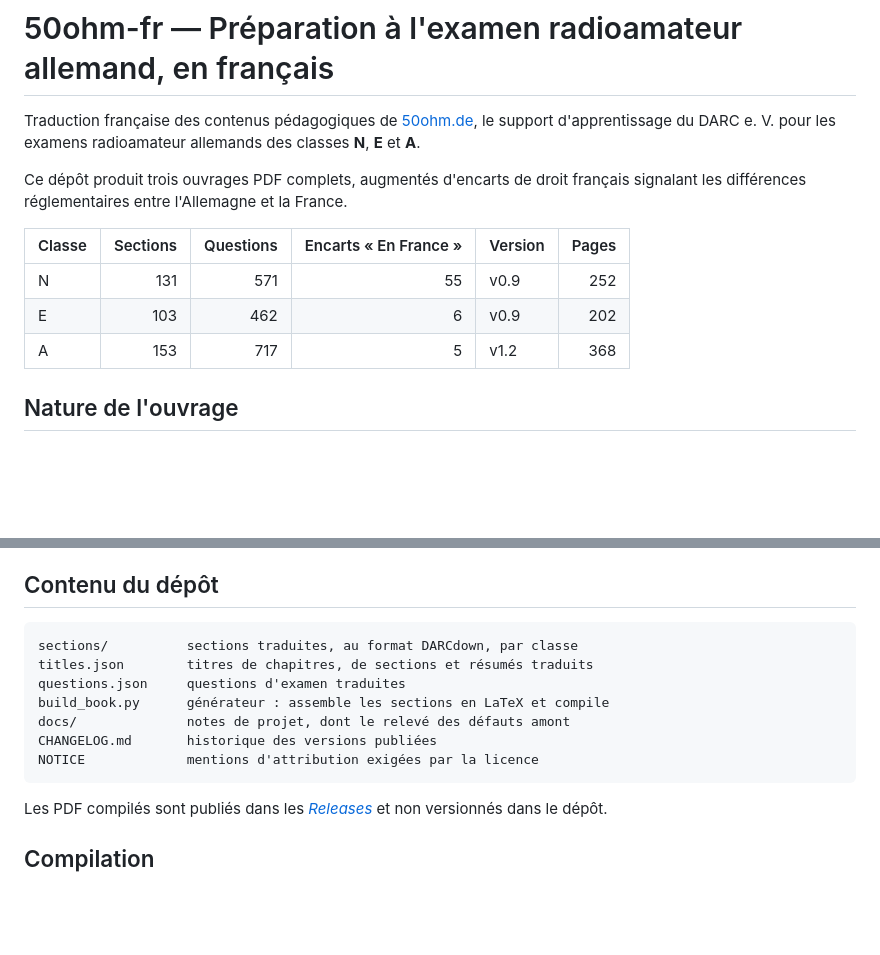
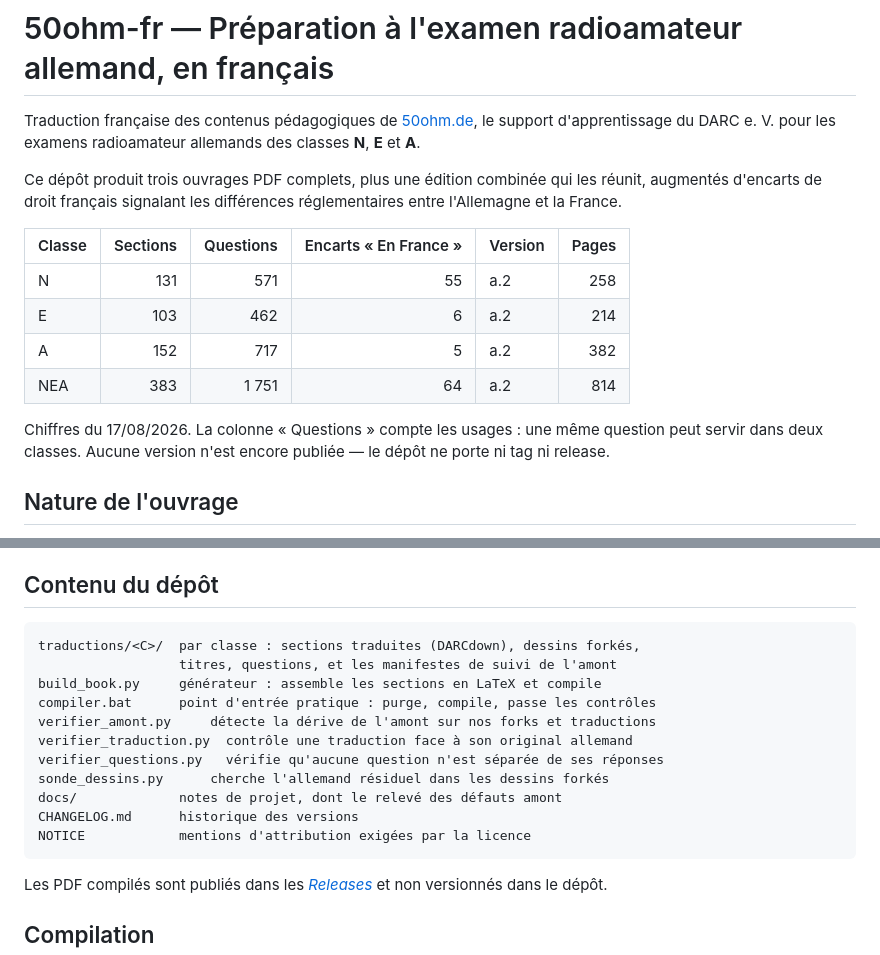
Before and after one commit to DrPLG/50ohm-fr, a Markdown page: README.md, 2 parts joined by grey strips. Drawn GitHub-style; blank space fills up the shorter version.

Commit message:
README : chiffres du 17/08, edition NEA ajoutee, scripts de controle listes
La table annoncait N a 252 pages et E a 202, en « v0.9 », et ne mentionnait pas
l'edition combinee. Elle datait d'avant les pieces liminaires et d'avant deux
resynchronisations amont.

Le contenu du depot listait encore sections/ et titles.json a la racine, alors
qu'ils vivent sous traductions/<CLASSE>/ depuis longtemps, et ne citait aucun
des quatre scripts de controle.

Co-Authored-By: Claude Opus 5 <noreply@anthropic.com>

````diff
--- a/README.md
+++ b/README.md
@@ -4,15 +4,20 @@ Traduction française des contenus pédagogiques de [50ohm.de](https://50ohm.de)
 le support d'apprentissage du DARC e. V. pour les examens radioamateur
 allemands des classes **N**, **E** et **A**.
 
-Ce dépôt produit trois ouvrages PDF complets, augmentés d'encarts de droit
-français signalant les différences réglementaires entre l'Allemagne et la
-France.
+Ce dépôt produit trois ouvrages PDF complets, plus une édition combinée qui
+les réunit, augmentés d'encarts de droit français signalant les différences
+réglementaires entre l'Allemagne et la France.
 
 | Classe | Sections | Questions | Encarts « En France » | Version | Pages |
 | ------ | -------: | --------: | --------------------: | ------- | ----: |
-| N      |      131 |       571 |                    55 | v0.9    |   252 |
-| E      |      103 |       462 |                     6 | v0.9    |   202 |
-| A      |      153 |       717 |                     5 | v1.2    |   368 |
+| N      |      131 |       571 |                    55 | a.2     |   258 |
+| E      |      103 |       462 |                     6 | a.2     |   214 |
+| A      |      152 |       717 |                     5 | a.2     |   382 |
+| NEA    |      383 |     1 751 |                    64 | a.2     |   814 |
+
+Chiffres du 17/08/2026. La colonne « Questions » compte les usages : une même
+question peut servir dans deux classes. Aucune version n'est encore publiée —
+le dépôt ne porte ni tag ni release.
 
 ## Nature de l'ouvrage
 
@@ -42,13 +47,17 @@ d'origine fait foi. Les signalements sont bienvenus (voir *Contribuer*).
 ## Contenu du dépôt
 
 ```
-sections/          sections traduites, au format DARCdown, par classe
-titles.json        titres de chapitres, de sections et résumés traduits
-questions.json     questions d'examen traduites
-build_book.py      générateur : assemble les sections en LaTeX et compile
-docs/              notes de projet, dont le relevé des défauts amont
-CHANGELOG.md       historique des versions publiées
-NOTICE             mentions d'attribution exigées par la licence
+traductions/<C>/  par classe : sections traduites (DARCdown), dessins forkés,
+                  titres, questions, et les manifestes de suivi de l'amont
+build_book.py     générateur : assemble les sections en LaTeX et compile
+compiler.bat      point d'entrée pratique : purge, compile, passe les contrôles
+verifier_amont.py     détecte la dérive de l'amont sur nos forks et traductions
+verifier_traduction.py  contrôle une traduction face à son original allemand
+verifier_questions.py   vérifie qu'aucune question n'est séparée de ses réponses
+sonde_dessins.py      cherche l'allemand résiduel dans les dessins forkés
+docs/             notes de projet, dont le relevé des défauts amont
+CHANGELOG.md      historique des versions
+NOTICE            mentions d'attribution exigées par la licence
 ```
 
 Les PDF compilés sont publiés dans les
````
